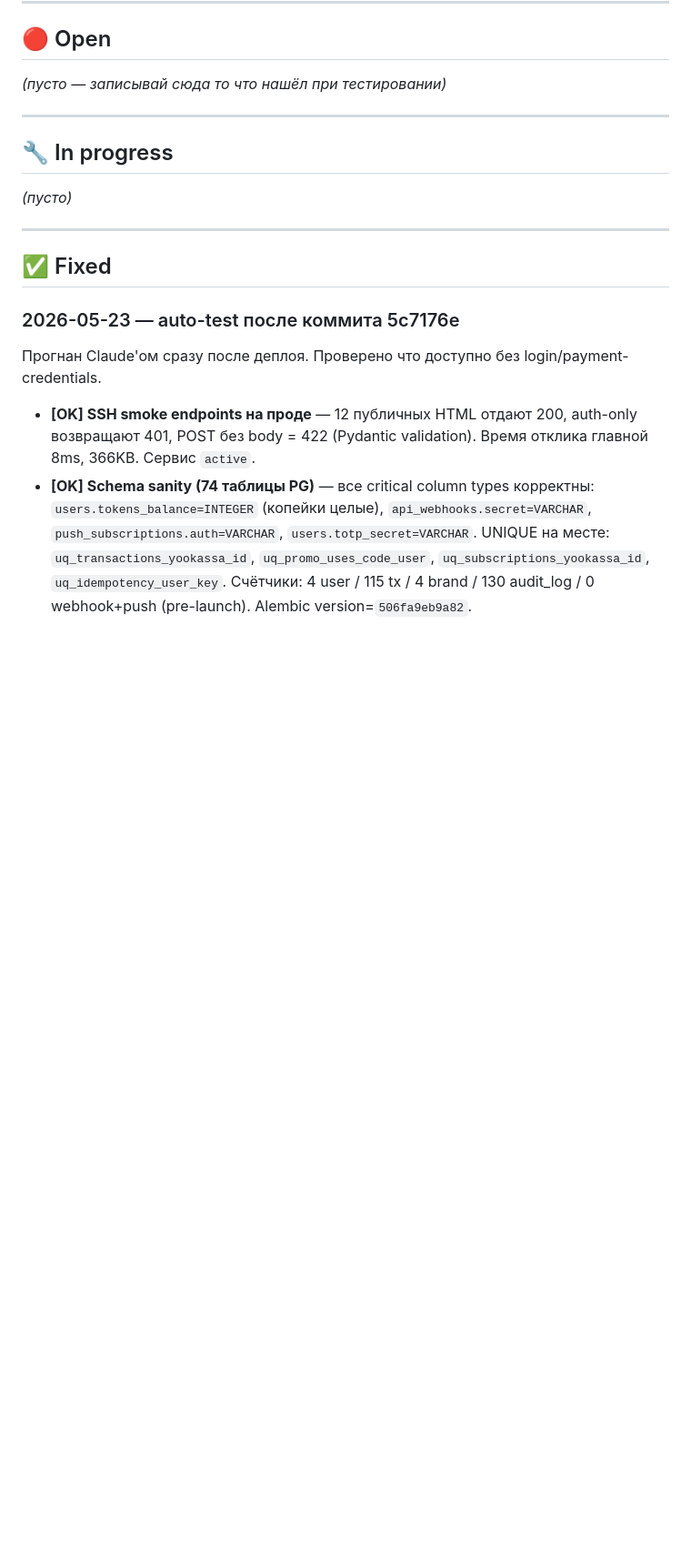
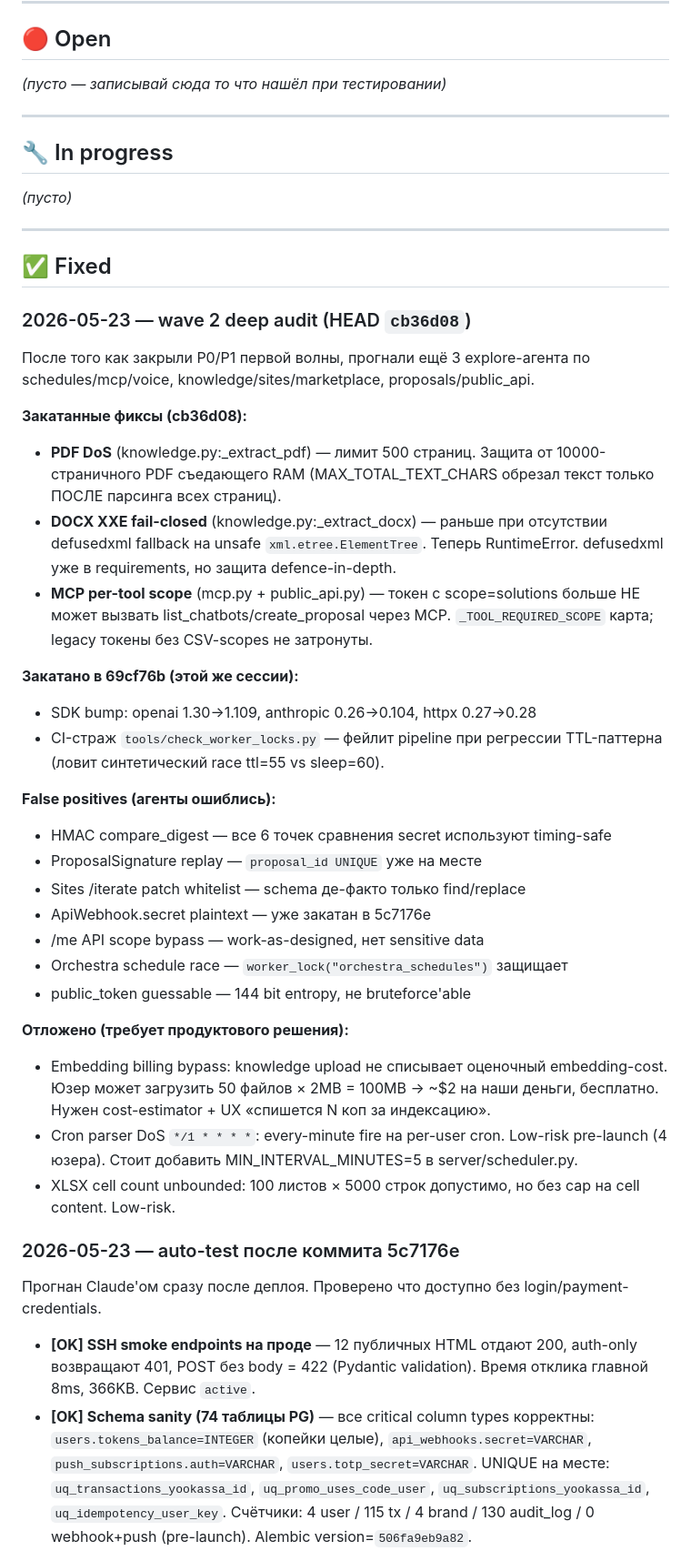
Before and after one commit to VidyakovD/AI-CHE, a Markdown page: TESTING_LOG.md, the part around one of its changes. Shown at 91% size. GitHub-like rendering; blank space fills up the shorter version.

```diff
--- a/TESTING_LOG.md
+++ b/TESTING_LOG.md
@@ -25,6 +25,45 @@ _(пусто)_
 ---
 
 ## ✅ Fixed
+
+### 2026-05-23 — wave 2 deep audit (HEAD `cb36d08`)
+
+После того как закрыли P0/P1 первой волны, прогнали ещё 3 explore-агента
+по schedules/mcp/voice, knowledge/sites/marketplace, proposals/public_api.
+
+**Закатанные фиксы (cb36d08):**
+- **PDF DoS** (knowledge.py:_extract_pdf) — лимит 500 страниц. Защита от
+  10000-страничного PDF съедающего RAM (MAX_TOTAL_TEXT_CHARS обрезал текст
+  только ПОСЛЕ парсинга всех страниц).
+- **DOCX XXE fail-closed** (knowledge.py:_extract_docx) — раньше при
+  отсутствии defusedxml fallback на unsafe `xml.etree.ElementTree`. Теперь
+  RuntimeError. defusedxml уже в requirements, но защита defence-in-depth.
+- **MCP per-tool scope** (mcp.py + public_api.py) — токен с scope=solutions
+  больше НЕ может вызвать list_chatbots/create_proposal через MCP.
+  `_TOOL_REQUIRED_SCOPE` карта; legacy токены без CSV-scopes не затронуты.
+
+**Закатано в 69cf76b (этой же сессии):**
+- SDK bump: openai 1.30→1.109, anthropic 0.26→0.104, httpx 0.27→0.28
+- CI-страж `tools/check_worker_locks.py` — фейлит pipeline при регрессии
+  TTL-паттерна (ловит синтетический race ttl=55 vs sleep=60).
+
+**False positives (агенты ошиблись):**
+- HMAC compare_digest — все 6 точек сравнения secret используют timing-safe
+- ProposalSignature replay — `proposal_id UNIQUE` уже на месте
+- Sites /iterate patch whitelist — schema де-факто только find/replace
+- ApiWebhook.secret plaintext — уже закатан в 5c7176e
+- /me API scope bypass — work-as-designed, нет sensitive data
+- Orchestra schedule race — `worker_lock("orchestra_schedules")` защищает
+- public_token guessable — 144 bit entropy, не bruteforce'able
+
+**Отложено (требует продуктового решения):**
+- Embedding billing bypass: knowledge upload не списывает оценочный embedding-cost.
+  Юзер может загрузить 50 файлов × 2MB = 100MB → ~$2 на наши деньги, бесплатно.
+  Нужен cost-estimator + UX «спишется N коп за индексацию».
+- Cron parser DoS `*/1 * * * *`: every-minute fire на per-user cron. Low-risk
+  pre-launch (4 юзера). Стоит добавить MIN_INTERVAL_MINUTES=5 в server/scheduler.py.
+- XLSX cell count unbounded: 100 листов × 5000 строк допустимо, но без cap
+  на cell content. Low-risk.
 
 ### 2026-05-23 — auto-test после коммита 5c7176e
 
```
Also changed, not shown: other parts of TESTING_LOG.md (+6 -6 lines).
